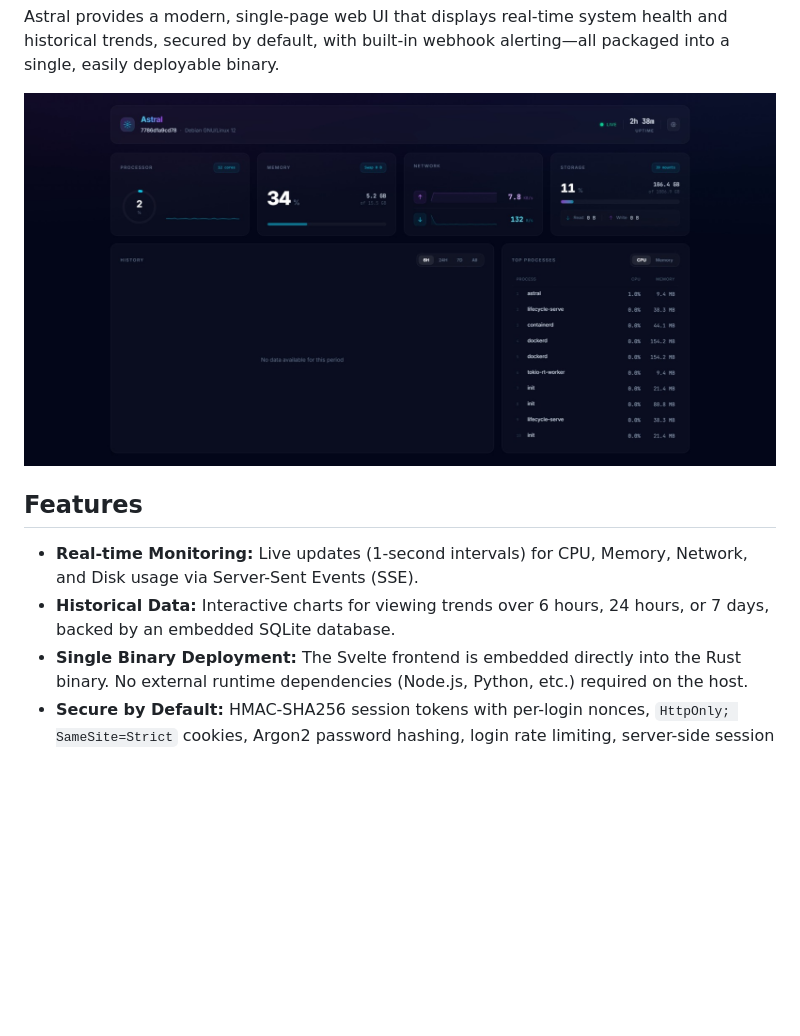
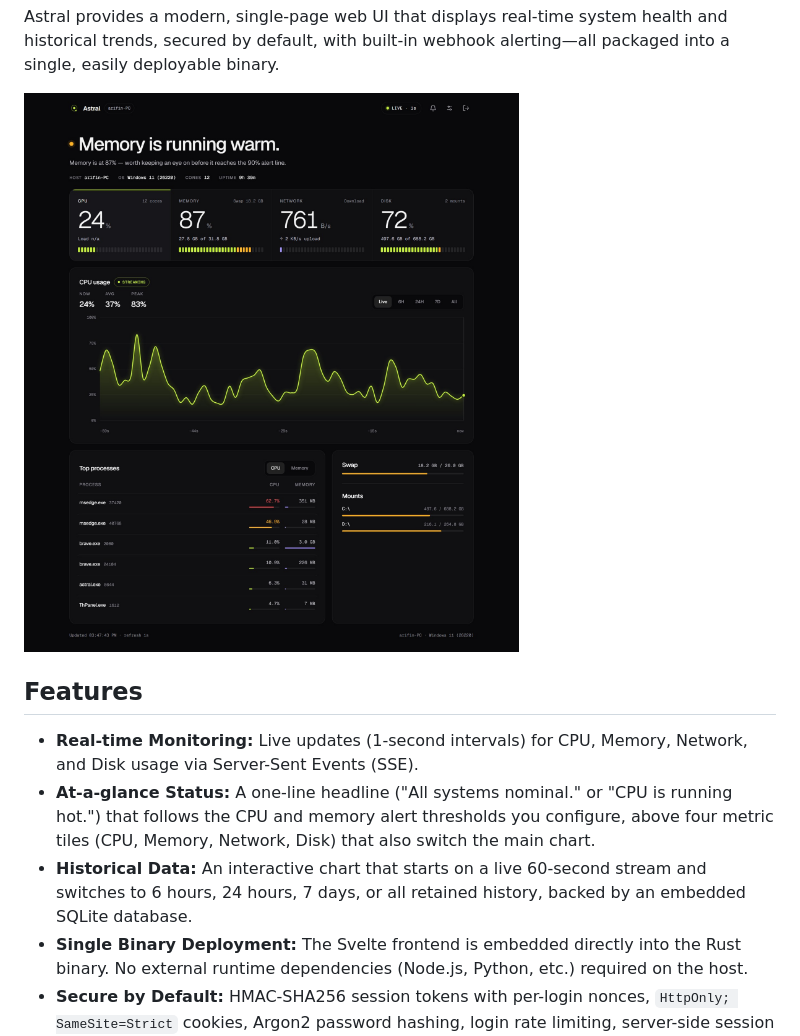
Before and after one commit to arifintahu/astral, a Markdown page: README.md, the part around the change. Drawn GitHub-style; pictures changed too: demo.jpeg; blank space fills up the shorter version.

Commit message:
docs: update README, CLAUDE.md, demo screenshot and icon for the volt design

```diff
--- a/README.md
+++ b/README.md
@@ -17,7 +17,8 @@ Astral provides a modern, single-page web UI that displays real-time system heal
 ## Features
 
 -   **Real-time Monitoring:** Live updates (1-second intervals) for CPU, Memory, Network, and Disk usage via Server-Sent Events (SSE).
--   **Historical Data:** Interactive charts for viewing trends over 6 hours, 24 hours, or 7 days, backed by an embedded SQLite database.
+-   **At-a-glance Status:** A one-line headline ("All systems nominal." or "CPU is running hot.") that follows the CPU and memory alert thresholds you configure, above four metric tiles (CPU, Memory, Network, Disk) that also switch the main chart.
+-   **Historical Data:** An interactive chart that starts on a live 60-second stream and switches to 6 hours, 24 hours, 7 days, or all retained history, backed by an embedded SQLite database.
 -   **Single Binary Deployment:** The Svelte frontend is embedded directly into the Rust binary. No external runtime dependencies (Node.js, Python, etc.) required on the host.
 -   **Secure by Default:** HMAC-SHA256 session tokens with per-login nonces, `HttpOnly; SameSite=Strict` cookies, Argon2 password hashing, login rate limiting, server-side session revocation, and a full set of security headers (CSP, HSTS, X-Frame-Options).
 -   **Alerting:** Configurable webhook alerts (HTTPS only) for high CPU or memory usage (sustained 5 minutes), with a 15-minute per-kind cooldown to prevent alert floods.
```
Also changed, not shown: CLAUDE.md (+8 -4 lines), 1 other file.
